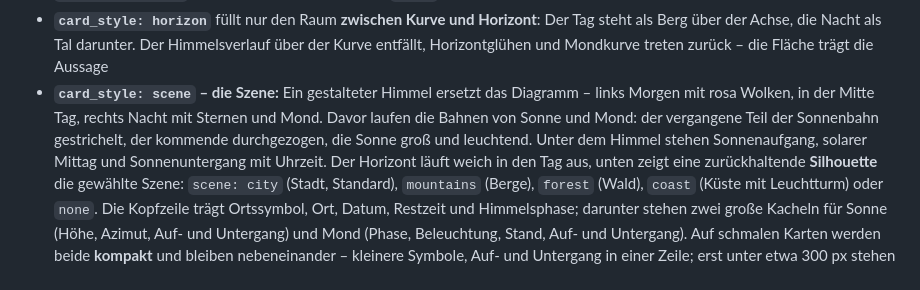
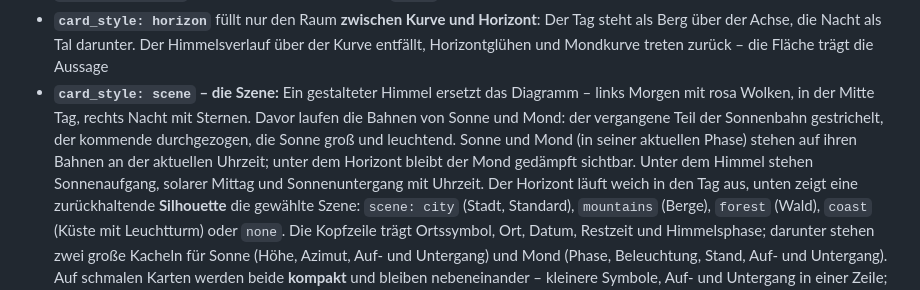
Before and after one commit to cercytrone/ha-sun-moon-card, a Markdown page: README.md, the part around the change. Rendered like a GitHub page.

```diff
--- a/README.md
+++ b/README.md
@@ -85,9 +85,10 @@ Bilder nachgeladen und keine zusätzlichen Home-Assistant-Integrationen benötig
   Berg über der Achse, die Nacht als Tal darunter. Der Himmelsverlauf über der Kurve entfällt,
   Horizontglühen und Mondkurve treten zurück – die Fläche trägt die Aussage
 - **`card_style: scene` – die Szene:** Ein gestalteter Himmel ersetzt das Diagramm – links Morgen
-  mit rosa Wolken, in der Mitte Tag, rechts Nacht mit Sternen und Mond. Davor laufen die Bahnen
+  mit rosa Wolken, in der Mitte Tag, rechts Nacht mit Sternen. Davor laufen die Bahnen
   von Sonne und Mond: der vergangene Teil der Sonnenbahn gestrichelt, der kommende durchgezogen,
-  die Sonne groß und leuchtend. Unter dem Himmel stehen Sonnenaufgang, solarer Mittag und
+  die Sonne groß und leuchtend. Sonne und Mond (in seiner aktuellen Phase) stehen auf ihren Bahnen
+  an der aktuellen Uhrzeit; unter dem Horizont bleibt der Mond gedämpft sichtbar. Unter dem Himmel stehen Sonnenaufgang, solarer Mittag und
   Sonnenuntergang mit Uhrzeit. Der Horizont läuft weich in den Tag aus, unten zeigt eine
   zurückhaltende **Silhouette** die gewählte Szene: `scene: city` (Stadt, Standard),
   `mountains` (Berge), `forest` (Wald), `coast` (Küste mit Leuchtturm) oder `none`. Die
```
Also changed, not shown: README.en.md (+3 -2 lines), docs/screenshot-scene-mountains.png, docs/screenshot-scene.png, 5 other files.
